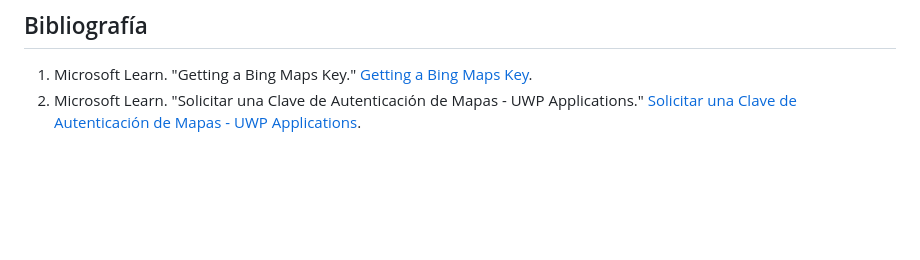
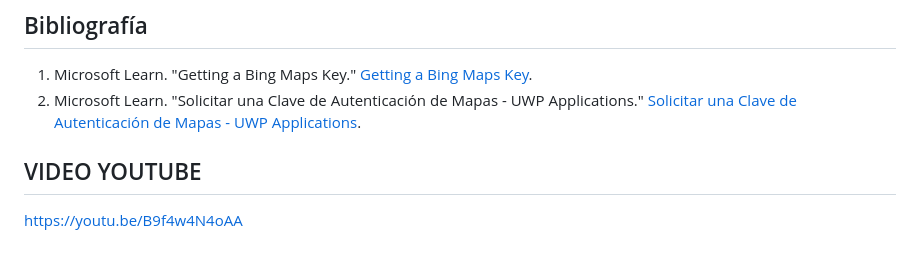
Before and after one commit to MariaCristinaArrazolaCandia/PR-TurismoVR, a Markdown page: README.md, the part around the change. Rendered like a GitHub page; blank space fills up the shorter version.

```diff
--- a/README.md
+++ b/README.md
@@ -72,3 +72,7 @@ Enlaces a documentación técnica, tutoriales y foros de soporte.
 ## Bibliografía
 1. Microsoft Learn. "Getting a Bing Maps Key." [Getting a Bing Maps Key](https://learn.microsoft.com/en-us/bingmaps/getting-started/bing-maps-dev-center-help/getting-a-bing-maps-key).
 2. Microsoft Learn. "Solicitar una Clave de Autenticación de Mapas - UWP Applications." [Solicitar una Clave de Autenticación de Mapas - UWP Applications](https://learn.microsoft.com/en-us/windows/uwp/maps-and-location/authentication-key).
+
+
+  ## VIDEO YOUTUBE
+https://youtu.be/B9f4w4N4oAA
```
